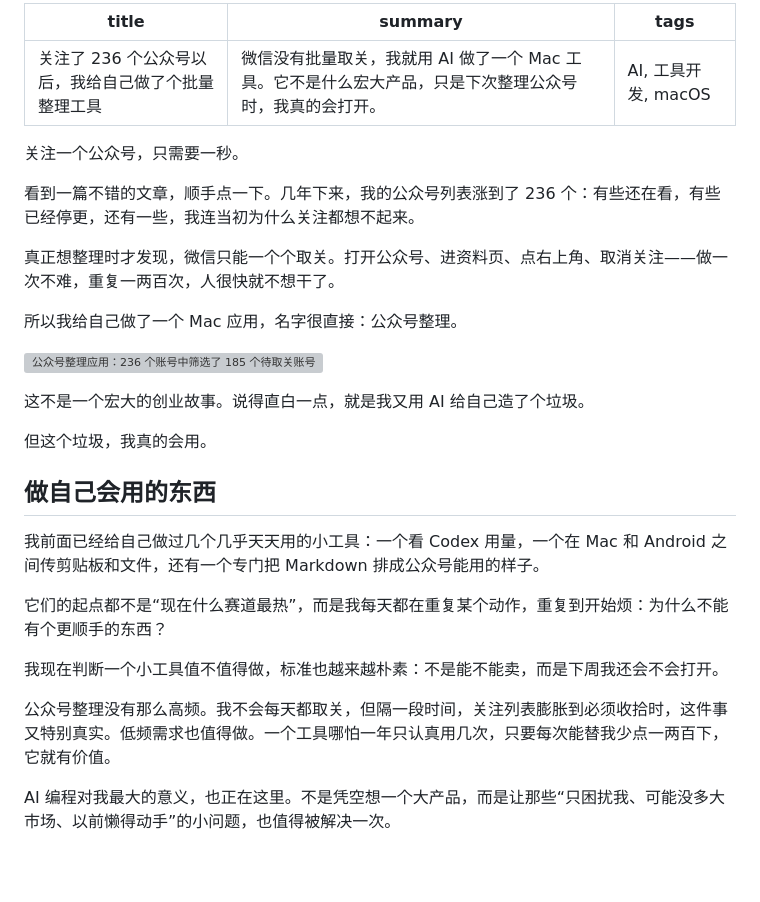
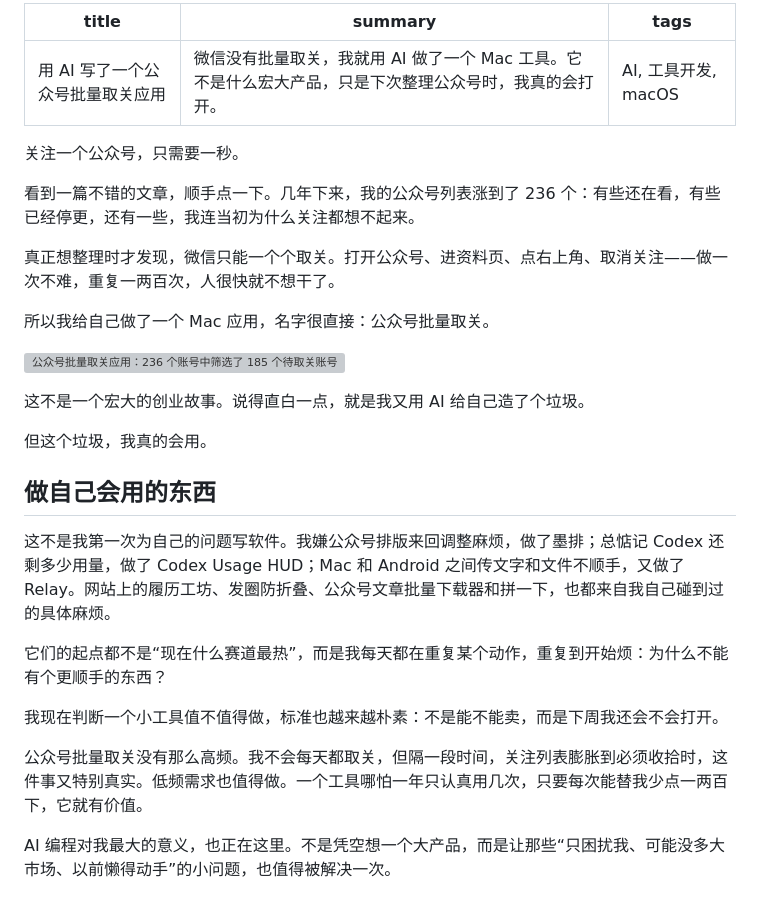
Before and after one commit to dingaiminGIT/wechat-official-account-organizer, a Markdown page: docs/wechat-article.md, the part around the change. Drawn GitHub-style; blank space fills up the shorter version; grey boxes are pictures that could not be loaded.

```diff
--- a/docs/wechat-article.md
+++ b/docs/wechat-article.md
@@ -1,5 +1,5 @@
 ---
-title: 关注了 236 个公众号以后，我给自己做了个批量整理工具
+title: 用 AI 写了一个公众号批量取关应用
 summary: 微信没有批量取关，我就用 AI 做了一个 Mac 工具。它不是什么宏大产品，只是下次整理公众号时，我真的会打开。
 tags: AI, 工具开发, macOS
 ---
@@ -10,9 +10,9 @@ tags: AI, 工具开发, macOS
 
 真正想整理时才发现，微信只能一个个取关。打开公众号、进资料页、点右上角、取消关注——做一次不难，重复一两百次，人很快就不想干了。
 
-所以我给自己做了一个 Mac 应用，名字很直接：公众号整理。
+所以我给自己做了一个 Mac 应用，名字很直接：公众号批量取关。
 
-![公众号整理应用：236 个账号中筛选了 185 个待取关账号](https://img.baiyalab.com/i/2026/09/793a84cef9b1340fe59b-01cb7538.png)
+![公众号批量取关应用：236 个账号中筛选了 185 个待取关账号](https://img.baiyalab.com/i/2026/09/793a84cef9b1340fe59b-01cb7538.png)
 
 这不是一个宏大的创业故事。说得直白一点，就是我又用 AI 给自己造了个垃圾。
 
@@ -20,13 +20,13 @@ tags: AI, 工具开发, macOS
 
 ## 做自己会用的东西
 
-我前面已经给自己做过几个几乎天天用的小工具：一个看 Codex 用量，一个在 Mac 和 Android 之间传剪贴板和文件，还有一个专门把 Markdown 排成公众号能用的样子。
+这不是我第一次为自己的问题写软件。我嫌公众号排版来回调整麻烦，做了墨排；总惦记 Codex 还剩多少用量，做了 Codex Usage HUD；Mac 和 Android 之间传文字和文件不顺手，又做了 Relay。网站上的履历工坊、发圈防折叠、公众号文章批量下载器和拼一下，也都来自我自己碰到过的具体麻烦。
 
 它们的起点都不是“现在什么赛道最热”，而是我每天都在重复某个动作，重复到开始烦：为什么不能有个更顺手的东西？
 
 我现在判断一个小工具值不值得做，标准也越来越朴素：不是能不能卖，而是下周我还会不会打开。
 
-公众号整理没有那么高频。我不会每天都取关，但隔一段时间，关注列表膨胀到必须收拾时，这件事又特别真实。低频需求也值得做。一个工具哪怕一年只认真用几次，只要每次能替我少点一两百下，它就有价值。
+公众号批量取关没有那么高频。我不会每天都取关，但隔一段时间，关注列表膨胀到必须收拾时，这件事又特别真实。低频需求也值得做。一个工具哪怕一年只认真用几次，只要每次能替我少点一两百下，它就有价值。
 
 AI 编程对我最大的意义，也正在这里。不是凭空想一个大产品，而是让那些“只困扰我、可能没多大市场、以前懒得动手”的小问题，也值得被解决一次。
 
```
Also changed, not shown: docs/website-article.md (+6 -6 lines).
